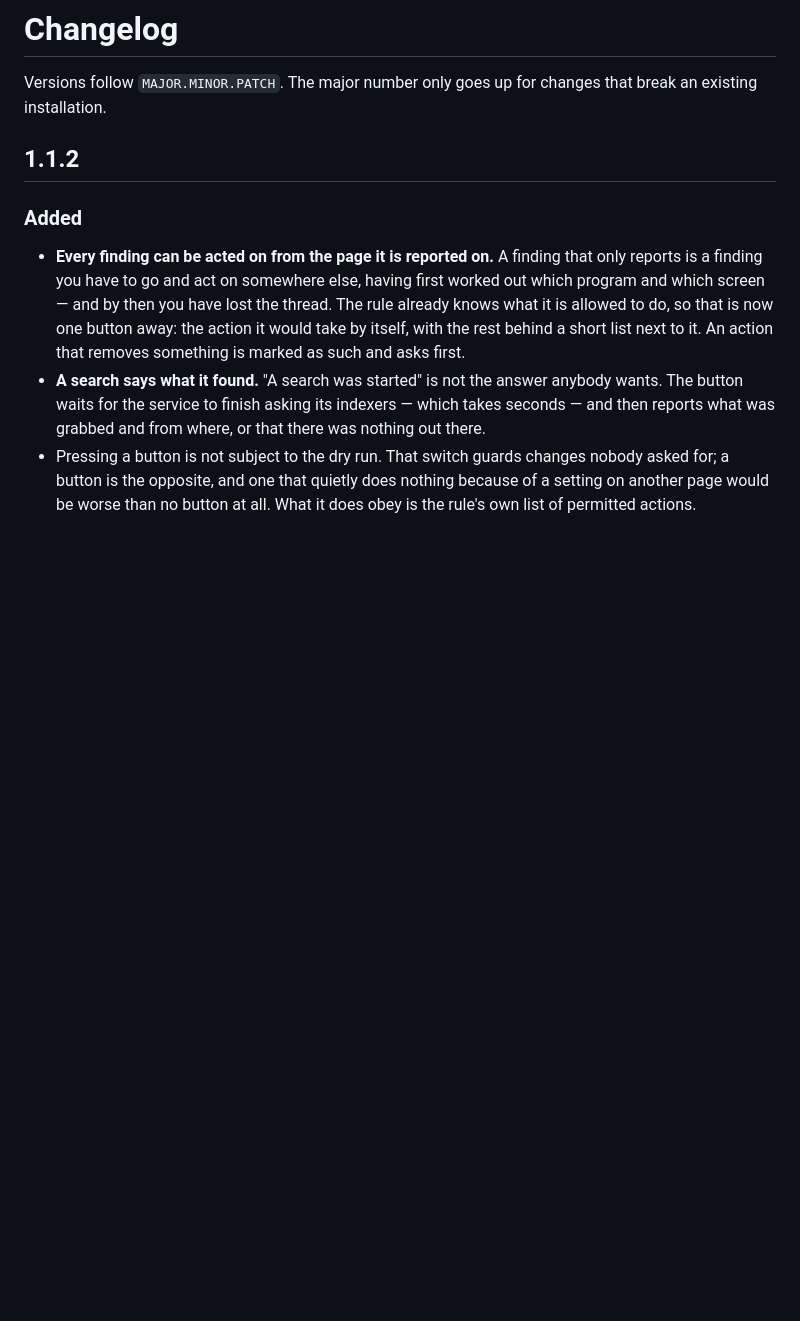
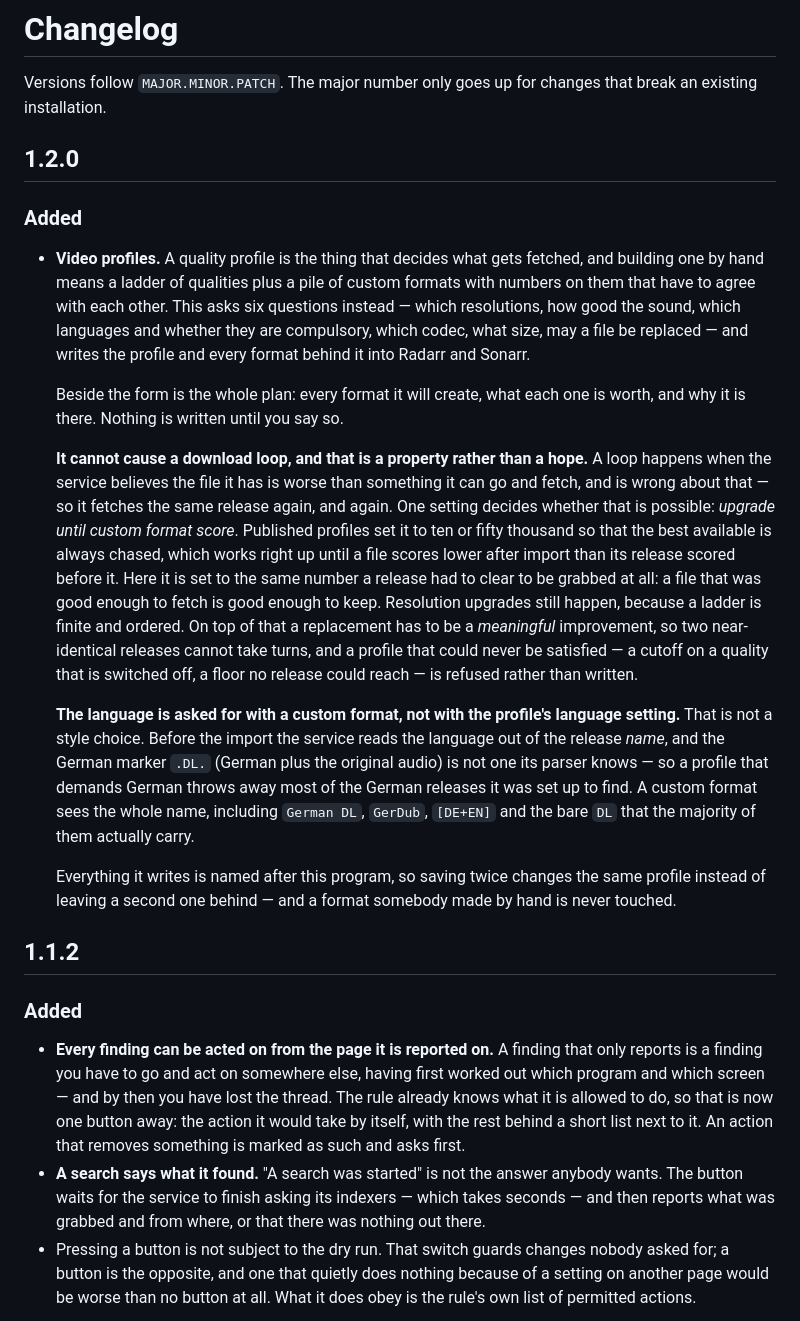
Before and after one commit to flizzy27/Correctarr, a Markdown page: CHANGELOG.md, the part around the change. Rendered like a GitHub page; blank space fills up the shorter version.

```diff
--- a/CHANGELOG.md
+++ b/CHANGELOG.md
@@ -2,6 +2,48 @@
 
 Versions follow `MAJOR.MINOR.PATCH`. The major number only goes up for changes
 that break an existing installation.
+
+## 1.2.0
+
+### Added
+
+* **Video profiles.** A quality profile is the thing that decides what gets
+  fetched, and building one by hand means a ladder of qualities plus a pile of
+  custom formats with numbers on them that have to agree with each other. This
+  asks six questions instead — which resolutions, how good the sound, which
+  languages and whether they are compulsory, which codec, what size, may a file
+  be replaced — and writes the profile and every format behind it into Radarr
+  and Sonarr.
+
+  Beside the form is the whole plan: every format it will create, what each one
+  is worth, and why it is there. Nothing is written until you say so.
+
+  **It cannot cause a download loop, and that is a property rather than a
+  hope.** A loop happens when the service believes the file it has is worse
+  than something it can go and fetch, and is wrong about that — so it fetches
+  the same release again, and again. One setting decides whether that is
+  possible: *upgrade until custom format score*. Published profiles set it to
+  ten or fifty thousand so that the best available is always chased, which
+  works right up until a file scores lower after import than its release scored
+  before it. Here it is set to the same number a release had to clear to be
+  grabbed at all: a file that was good enough to fetch is good enough to keep.
+  Resolution upgrades still happen, because a ladder is finite and ordered. On
+  top of that a replacement has to be a *meaningful* improvement, so two
+  near-identical releases cannot take turns, and a profile that could never be
+  satisfied — a cutoff on a quality that is switched off, a floor no release
+  could reach — is refused rather than written.
+
+  **The language is asked for with a custom format, not with the profile's
+  language setting.** That is not a style choice. Before the import the service
+  reads the language out of the release *name*, and the German marker `.DL.`
+  (German plus the original audio) is not one its parser knows — so a profile
+  that demands German throws away most of the German releases it was set up to
+  find. A custom format sees the whole name, including `German DL`, `GerDub`,
+  `[DE+EN]` and the bare `DL` that the majority of them actually carry.
+
+  Everything it writes is named after this program, so saving twice changes the
+  same profile instead of leaving a second one behind — and a format somebody
+  made by hand is never touched.
 
 ## 1.1.2
 
```
Also changed, not shown: README.md (+37 -0 lines), docs/screenshot-profiles.png (added), 13 other files.
